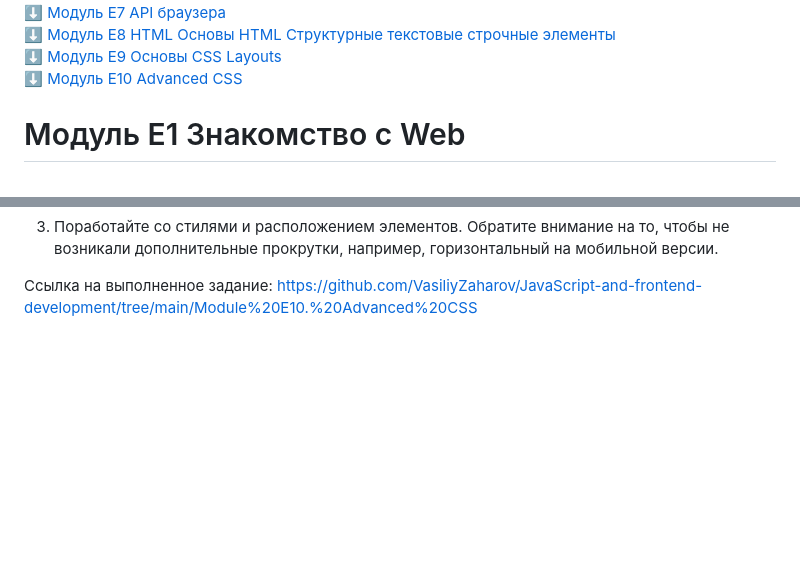
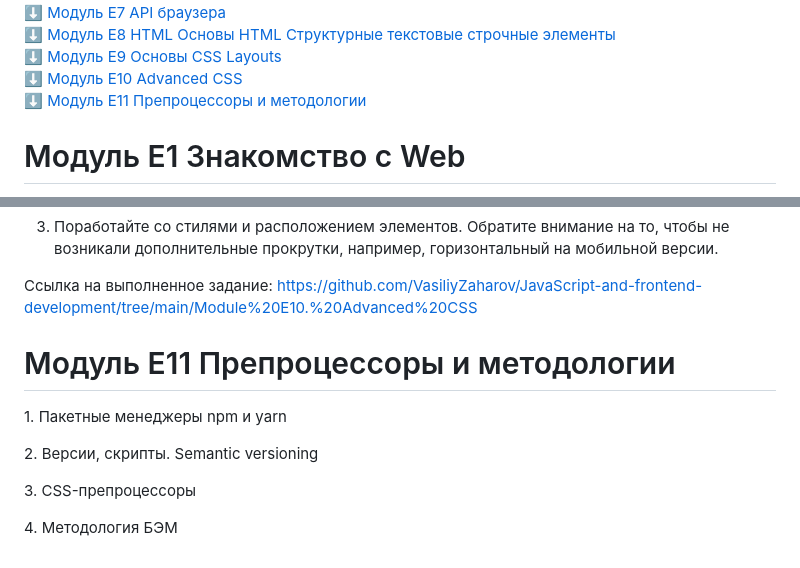
Before and after one commit to VasiliyZaharov/JavaScript-and-frontend-development, a Markdown page: README.md, 2 parts joined by grey strips. Rendered like a GitHub page; blank space fills up the shorter version.

```diff
--- a/README.md
+++ b/README.md
@@ -18,6 +18,8 @@
 :arrow_down: [Модуль E9 Основы CSS Layouts](README.md#Модуль-E9-Основы-CSS-Layouts)
 <br>
 :arrow_down: [Модуль E10 Advanced CSS](README.md#Модуль-E10-Advanced-CSS)
+<br>
+:arrow_down: [Модуль E11 Препроцессоры и методологии](README.md#Модуль-E11-Препроцессоры-и-методологии)
 <br>
 
 
@@ -748,3 +750,13 @@ https://github.com/VasiliyZaharov/ChatBoard
 3. Поработайте со стилями и расположением элементов. Обратите внимание на то, чтобы не возникали дополнительные прокрутки, например, горизонтальный на мобильной версии.
 
 Ссылка на выполненное задание: https://github.com/VasiliyZaharov/JavaScript-and-frontend-development/tree/main/Module%20E10.%20Advanced%20CSS
+
+# Модуль E11 Препроцессоры и методологии
+
+<p>1. Пакетные менеджеры npm и yarn</p>
+
+<p>2. Версии, скрипты. Semantic versioning</p>
+
+<p>3. CSS-препроцессоры</p>
+
+<p>4. Методология БЭМ</p>
```
